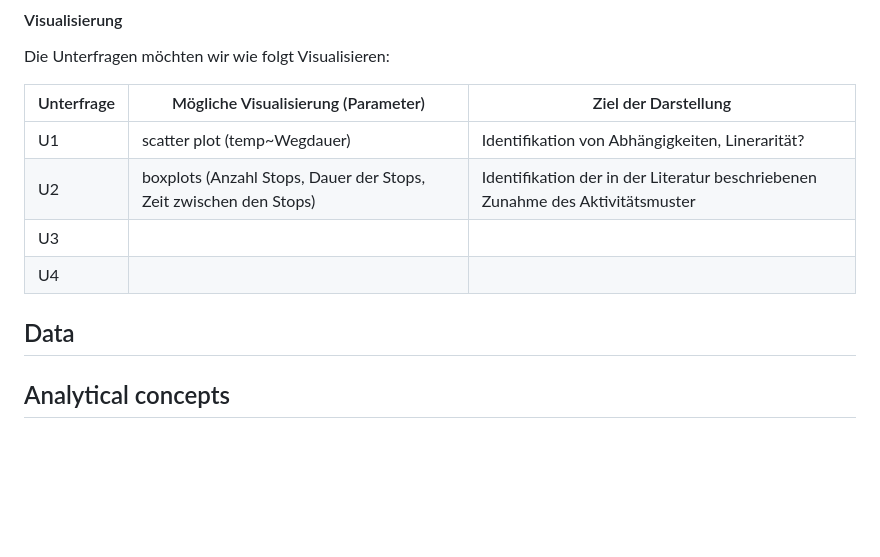
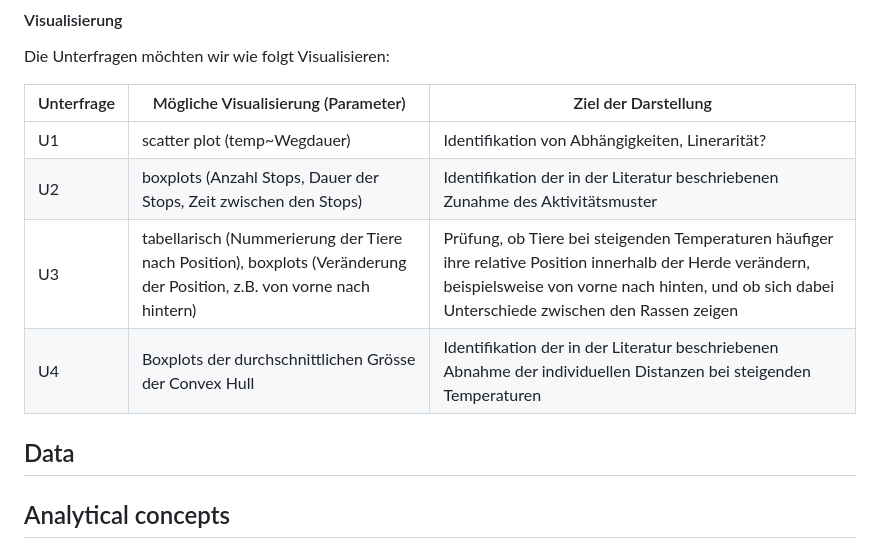
Before and after one commit to amachjon/PAT_Kuh_guyerste_amachjon, a Markdown page: Readme.md, the part around the change. Drawn GitHub-style; blank space fills up the shorter version.

Commit message:
Resultate

```diff
--- a/Readme.md
+++ b/Readme.md
@@ -93,11 +93,12 @@ Die Unterfragen möchten wir wie folgt Visualisieren:
 |----------------|---------------------|-----------------------------------|
 | U1 | scatter plot (temp\~Wegdauer) | Identifikation von Abhängigkeiten, Linerarität? |
 | U2 | boxplots (Anzahl Stops, Dauer der Stops, Zeit zwischen den Stops)  | Identifikation der in der Literatur beschriebenen Zunahme des Aktivitätsmuster |
-| U3 |  |  |
-| U4 |  |  |
+| U3 | tabellarisch (Nummerierung der Tiere nach Position), boxplots (Veränderung der Position, z.B. von vorne nach hintern) | Prüfung, ob Tiere bei steigenden Temperaturen häufiger ihre relative Position innerhalb der Herde verändern, beispielsweise von vorne nach hinten, und ob sich dabei Unterschiede zwischen den Rassen zeigen |
+| U4 | Boxplots der durchschnittlichen Grösse der Convex Hull | Identifikation der in der Literatur beschriebenen Abnahme der individuellen Distanzen bei steigenden Temperaturen |
 
 
 ## Data
+
 
 <!-- (100-150 words) -->
 
```
